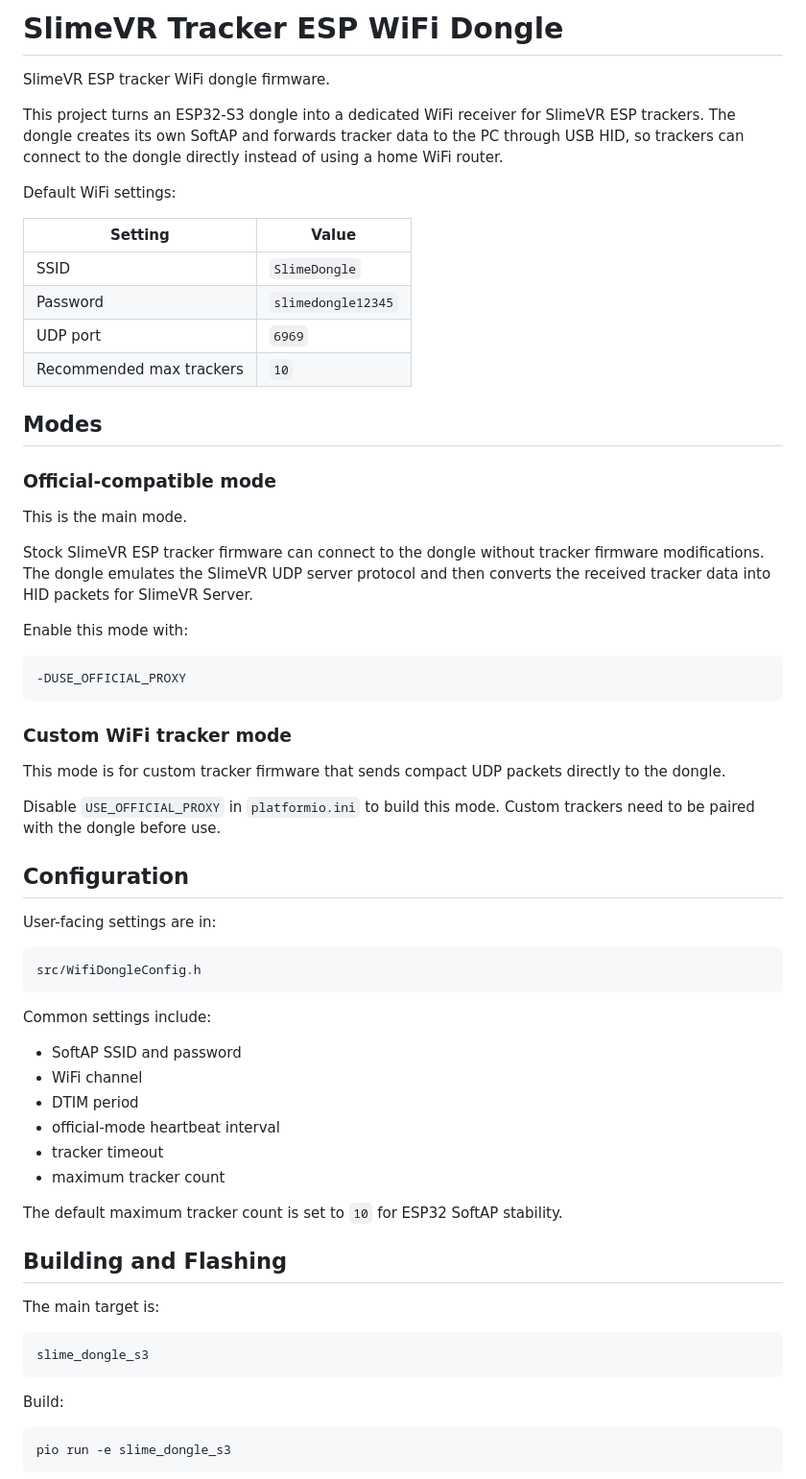
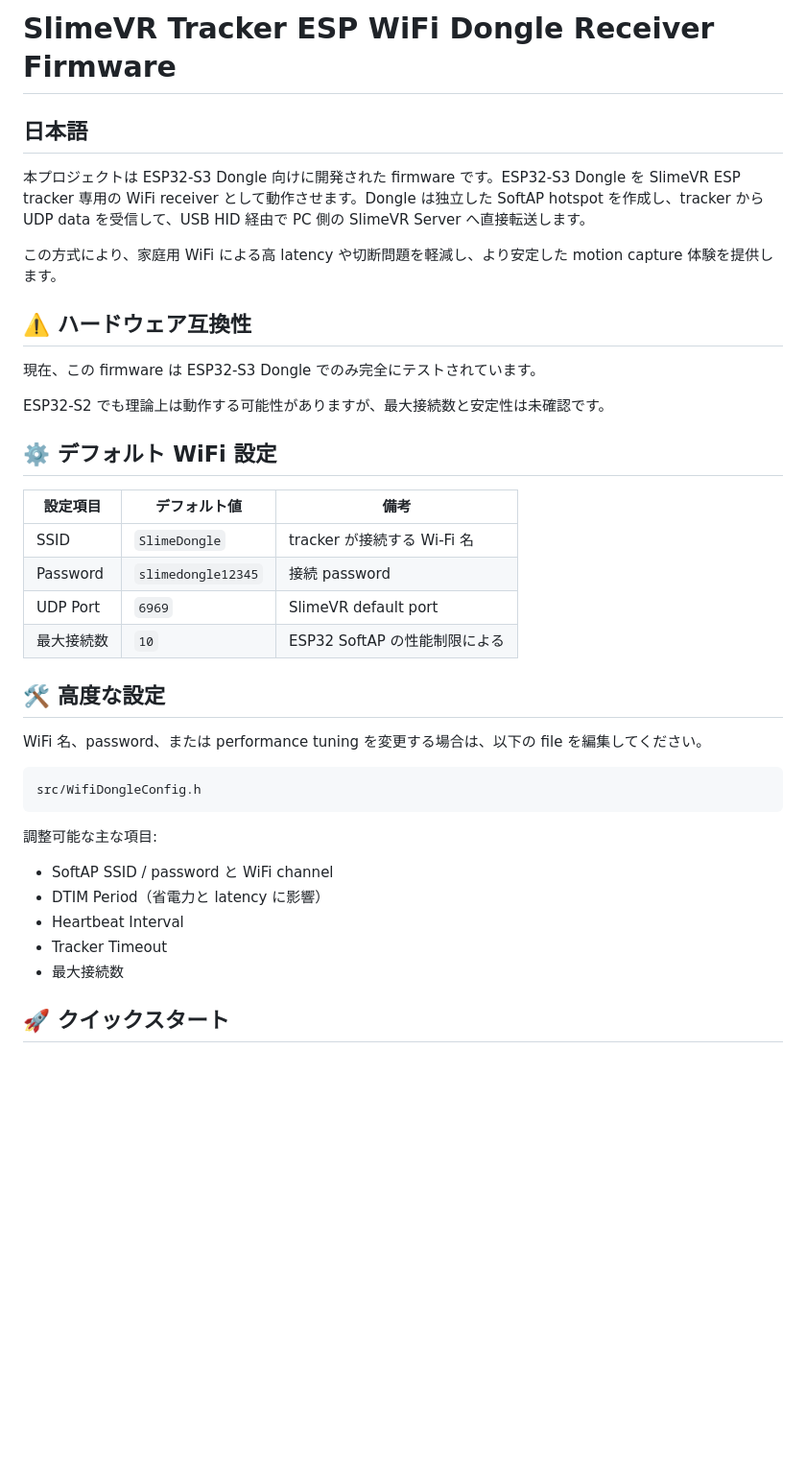
Before and after one commit to NekodaKohaku/SlimeVR-Tracker-ESP-WiFi-Dongle, a Markdown page: README.md, the part around one of its changes. Shown at 96% size. Drawn GitHub-style; blank space fills up the shorter version.

````diff
--- a/README.md
+++ b/README.md
@@ -1,75 +1,41 @@
-# SlimeVR Tracker ESP WiFi Dongle
+# SlimeVR Tracker ESP WiFi Dongle Receiver Firmware
 
-SlimeVR ESP tracker WiFi dongle firmware.
+## 日本語
 
-This project turns an ESP32-S3 dongle into a dedicated WiFi receiver for SlimeVR
-ESP trackers. The dongle creates its own SoftAP and forwards tracker data to the
-PC through USB HID, so trackers can connect to the dongle directly instead of
-using a home WiFi router.
+本プロジェクトは ESP32-S3 Dongle 向けに開発された firmware です。ESP32-S3 Dongle を SlimeVR ESP tracker 専用の WiFi receiver として動作させます。Dongle は独立した SoftAP hotspot を作成し、tracker から UDP data を受信して、USB HID 経由で PC 側の SlimeVR Server へ直接転送します。
 
-Default WiFi settings:
+この方式により、家庭用 WiFi による高 latency や切断問題を軽減し、より安定した motion capture 体験を提供します。
 
-|Setting|Value|
-|---|---|
-|SSID|`SlimeDongle`|
-|Password|`slimedongle12345`|
-|UDP port|`6969`|
-|Recommended max trackers|`10`|
+## ⚠️ ハードウェア互換性
 
-## Modes
+現在、この firmware は ESP32-S3 Dongle でのみ完全にテストされています。
 
-### Official-compatible mode
+ESP32-S2 でも理論上は動作する可能性がありますが、最大接続数と安定性は未確認です。
 
-This is the main mode.
+## ⚙️ デフォルト WiFi 設定
 
-Stock SlimeVR ESP tracker firmware can connect to the dongle without tracker
-firmware modifications. The dongle emulates the SlimeVR UDP server protocol and
-then converts the received tracker data into HID packets for SlimeVR Server.
+|設定項目|デフォルト値|備考|
+|---|---|---|
+|SSID|`SlimeDongle`|tracker が接続する Wi-Fi 名|
+|Password|`slimedongle12345`|接続 password|
+|UDP Port|`6969`|SlimeVR default port|
+|最大接続数|`10`|ESP32 SoftAP の性能制限による|
 
-Enable this mode with:
+## 🛠️ 高度な設定
 
-```ini
--DUSE_OFFICIAL_PROXY
-```
-
-### Custom WiFi tracker mode
-
-This mode is for custom tracker firmware that sends compact UDP packets directly
-to the dongle.
-
-Disable `USE_OFFICIAL_PROXY` in `platformio.ini` to build this mode. Custom
-trackers need to be paired with the dongle before use.
-
-## Configuration
-
-User-facing settings are in:
+WiFi 名、password、または performance tuning を変更する場合は、以下の file を編集してください。
 
 ```text
 src/WifiDongleConfig.h
 ```
 
-Common settings include:
+調整可能な主な項目:
 
-- SoftAP SSID and password
-- WiFi channel
-- DTIM period
-- official-mode heartbeat interval
-- tracker timeout
-- maximum tracker count
+- SoftAP SSID / password と WiFi channel
+- DTIM Period（省電力と latency に影響）
+- Heartbeat Interval
+- Tracker Timeout
+- 最大接続数
 
-The default maximum tracker count is set to `10` for ESP32 SoftAP stability.
+## 🚀 クイックスタート
 
-## Building and Flashing
-
-The main target is:
-
-```text
-slime_dongle_s3
-```
-
-Build:
-
-```sh
-pio run -e slime_dongle_s3
-```
-
````
Also changed, not shown: other parts of README.md (+103 -45 lines).
